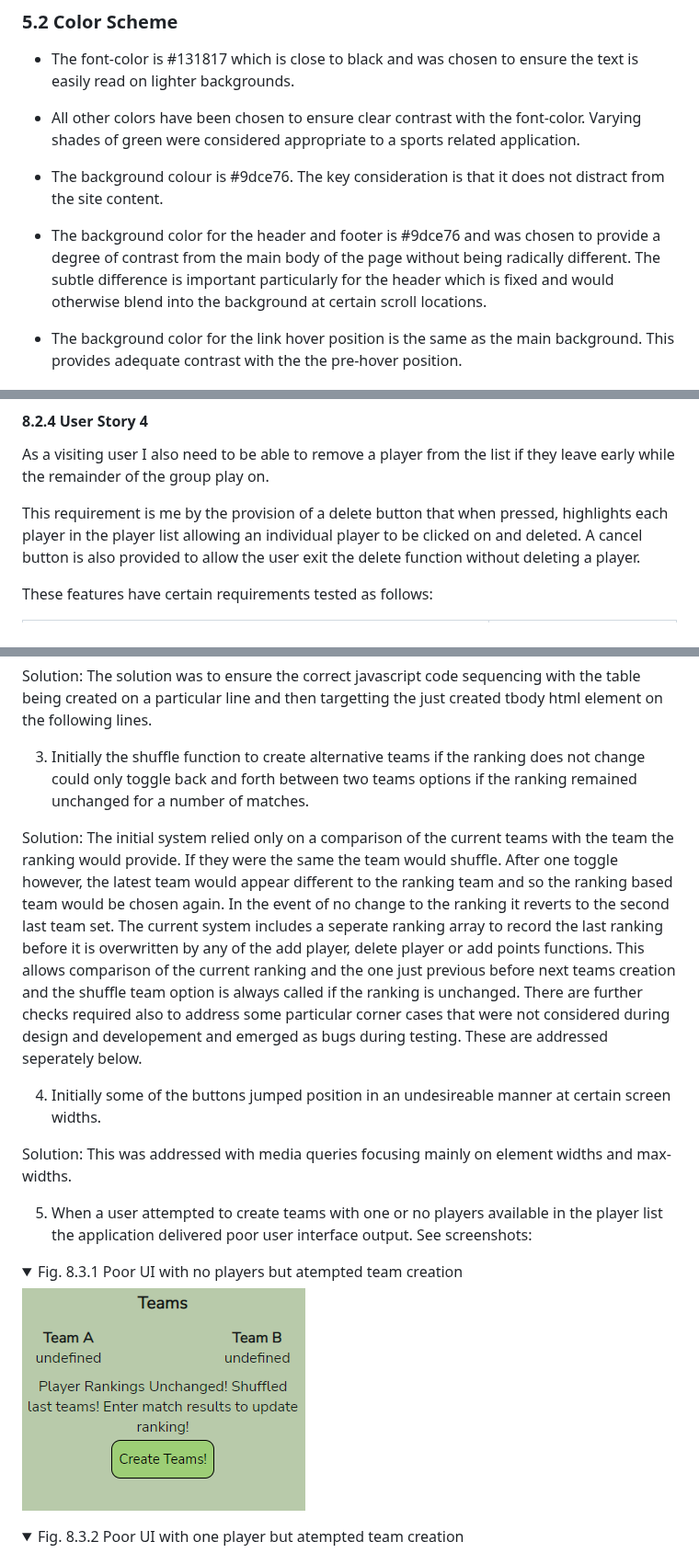
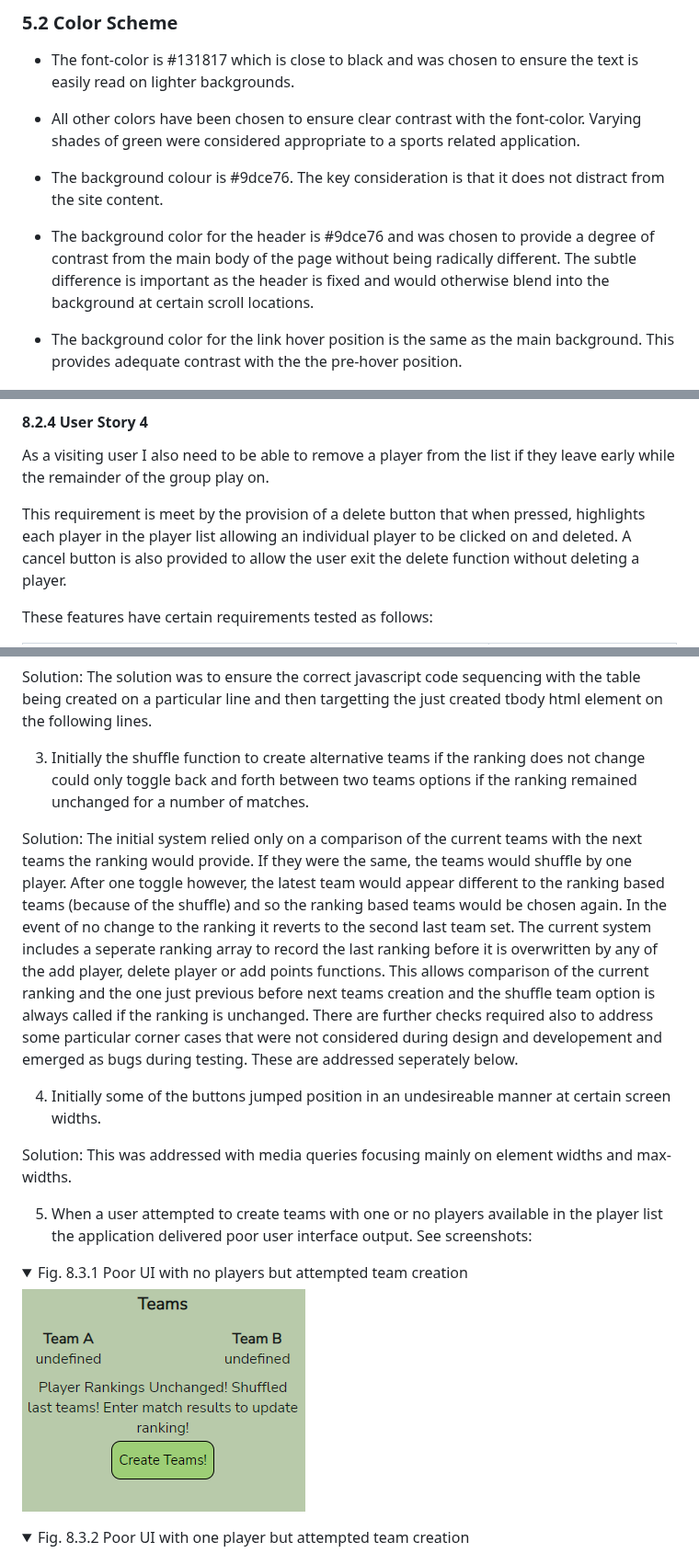
Before and after one commit to fenton1000/mf-portfolio-two-match-teams, a Markdown page: README.md, 3 parts joined by grey strips. Shown at 92% size. GitHub-like rendering; folded sections open.

Commit message:
Correct typos in the readme

```diff
--- a/README.md
+++ b/README.md
@@ -126,7 +126,7 @@ In deciding to provide the product initially without any of these features the k
 
 * The background colour is #9dce76. The key consideration is that it does not distract from the site content.
 
-* The background color for the header and footer is #9dce76 and was chosen to provide a degree of contrast from the main body of the page without being radically different. The subtle difference is important particularly for the header which is fixed and would otherwise blend into the background at certain scroll locations.
+* The background color for the header is #9dce76 and was chosen to provide a degree of contrast from the main body of the page without being radically different. The subtle difference is important as the header is fixed and would otherwise blend into the background at certain scroll locations.
 
 * The background color for the link hover position is the same as the main background. This provides adequate contrast with the the pre-hover position.
 
@@ -266,7 +266,7 @@ alt="screenshot of player list with points added based on result"></details>
 
 As a visiting user I also need to be able to remove a player from the list if they leave early while the remainder of the group play on.
 
-This requirement is me by the provision of a delete button that when pressed, highlights each player in the player list allowing an individual player to be clicked on and deleted. A cancel button is also provided to allow the user exit the delete function without deleting a player.
+This requirement is meet by the provision of a delete button that when pressed, highlights each player in the player list allowing an individual player to be clicked on and deleted. A cancel button is also provided to allow the user exit the delete function without deleting a player.
 
 These features have certain requirements tested as follows:
 
@@ -295,7 +295,7 @@ Solution: The solution was to ensure the correct javascript code sequencing with
 
 3. Initially the shuffle function to create alternative teams if the ranking does not change could only toggle back and forth between two teams options if the ranking remained unchanged for a number of matches.
 
-Solution: The initial system relied only on a comparison of the current teams with the team the ranking would provide. If they were the same the team would shuffle. After one toggle however, the latest team would appear different to the ranking team and so the ranking based team would be chosen again. In the event of no change to the ranking it reverts to the second last team set. The current system includes a seperate ranking array to record the last ranking before it is overwritten by any of the add player, delete player or add points functions. This allows comparison of the current ranking and the one just previous before next teams creation and the shuffle team option is always called if the ranking is unchanged. There are further checks required also to address some particular corner cases that were not considered during design and developement and emerged as bugs during testing. These are addressed seperately below.
+Solution: The initial system relied only on a comparison of the current teams with the next teams the ranking would provide. If they were the same, the teams would shuffle by one player. After one toggle however, the latest team would appear different to the ranking based teams (because of the shuffle) and so the ranking based teams would be chosen again. In the event of no change to the ranking it reverts to the second last team set. The current system includes a seperate ranking array to record the last ranking before it is overwritten by any of the add player, delete player or add points functions. This allows comparison of the current ranking and the one just previous before next teams creation and the shuffle team option is always called if the ranking is unchanged. There are further checks required also to address some particular corner cases that were not considered during design and developement and emerged as bugs during testing. These are addressed seperately below.
 
 4. Initially some of the buttons jumped position in an undesireable manner at certain screen widths.
 
@@ -303,11 +303,11 @@ Solution: This was addressed with media queries focusing mainly on element width
 
 5. When a user attempted to create teams with one or no players available in the player list the application delivered poor user interface output. See screenshots:
 
-<details><summary>Fig. 8.3.1 Poor UI with no players but atempted team creation</summary>
+<details><summary>Fig. 8.3.1 Poor UI with no players but attempted team creation</summary>
 <img src="documents/poor-ui-none.png"
 alt="screenshot of poor ui feedback showing two undefined statements"></details>
 
-<details><summary>Fig. 8.3.2 Poor UI with one player but atempted team creation</summary>
+<details><summary>Fig. 8.3.2 Poor UI with one player but attempted team creation</summary>
 <img src="documents/poor-ui-one.png"
 alt="screenshot of poor ui feedback showing one undefined statement"></details>
 
```
Also changed, not shown: other parts of README.md (+1 -1 lines).
